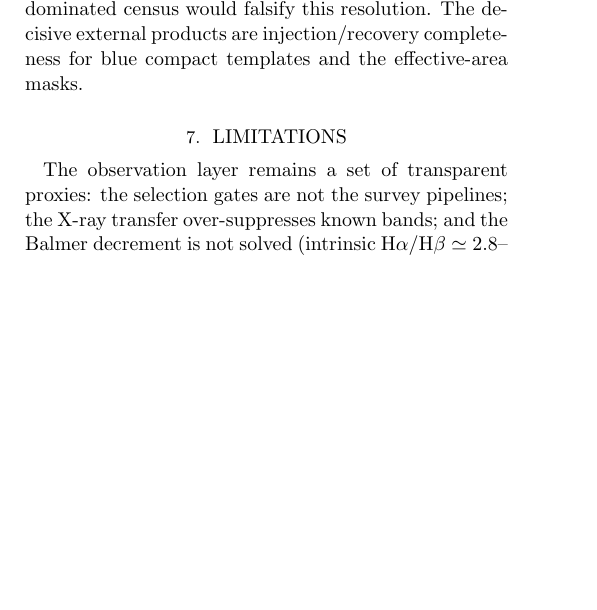
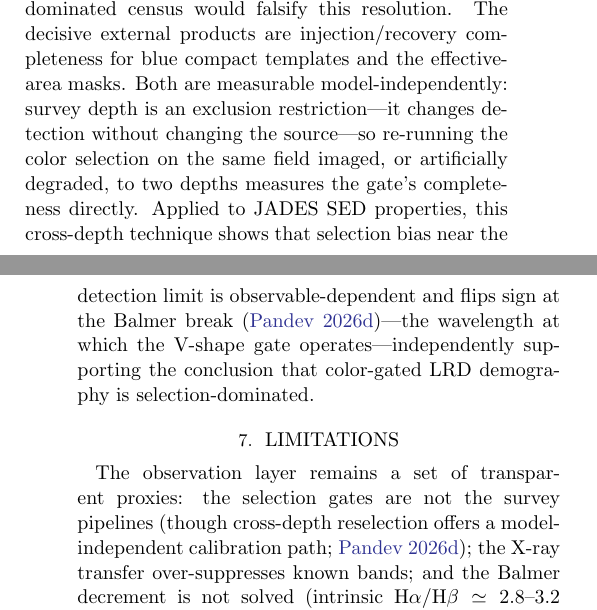
Before and after one commit to spsingularity/lrd-covering-law, a LaTeX paper (paper/ms_aastex.tex): part of one column of page 8 of 10 before the commit and two parts of the columns of pages 8 and 9 of 10 after it, the two joined at a grey line, cut so that both start at the same text, the shorter picture padded with empty space. The pictures show the PDF file paper/ms_aastex.pdf that the author committed with the source.

Commit message:
Cite XDC cross-depth selection-bias methodology (Sec 6, Limitations, Letter test i)

```diff
--- a/paper/ms_aastex.tex
+++ b/paper/ms_aastex.tex
@@ -647,11 +647,21 @@ per-subtype gate-passing fractions that reconcile bLRD dominance of the
 selected sample with the removal of the blue headroom); a red-dominated
 census would falsify this resolution. The decisive external products are
 injection/recovery completeness for blue compact templates and the
-effective-area masks.
+effective-area masks. Both are measurable model-independently: survey
+depth is an exclusion restriction---it changes detection without changing
+the source---so re-running the color selection on the same field imaged,
+or artificially degraded, to two depths measures the gate's completeness
+directly. Applied to JADES SED properties, this cross-depth technique
+shows that selection bias near the detection limit is observable-dependent
+and flips sign at the Balmer break \citep{PandevXDC}---the wavelength at
+which the V-shape gate operates---independently supporting the conclusion
+that color-gated LRD demography is selection-dominated.
 
 \section{Limitations}\label{sec:limits}
 The observation layer remains a set of transparent proxies: the selection
-gates are not the survey pipelines; the X-ray transfer over-suppresses
+gates are not the survey pipelines (though cross-depth reselection offers
+a model-independent calibration path; \citealt{PandevXDC}); the X-ray
+transfer over-suppresses
 known bands; and the Balmer decrement is not solved (intrinsic
 H$\alpha$/H$\beta\simeq2.8$--3.2 against observed 5.5--10.1
 \citep{PerezGonzalez2026}; a smooth screen with $A_{V}\simeq2$--4 toward
```
Also changed, not shown: paper/letter_subtype_march.tex (+9 -1 lines), paper/letter_subtype_march.pdf, paper/ms_aastex.pdf, paper/ms_aastex.tex (3 more changed lines), 1 other file.
